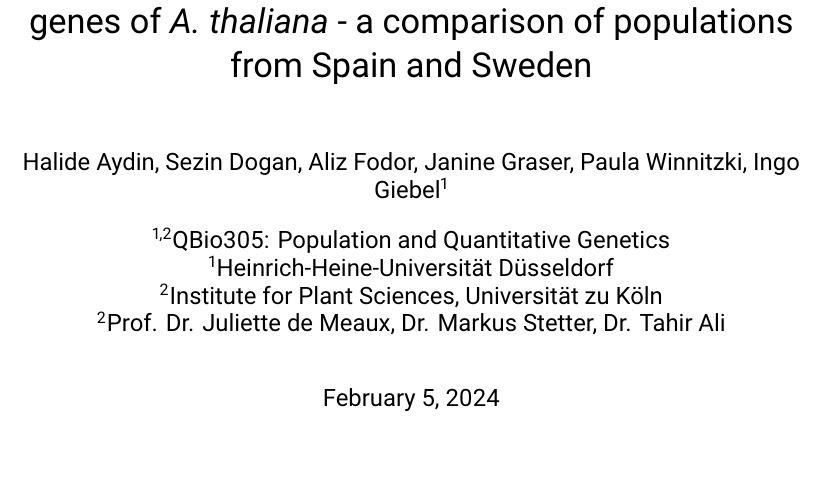
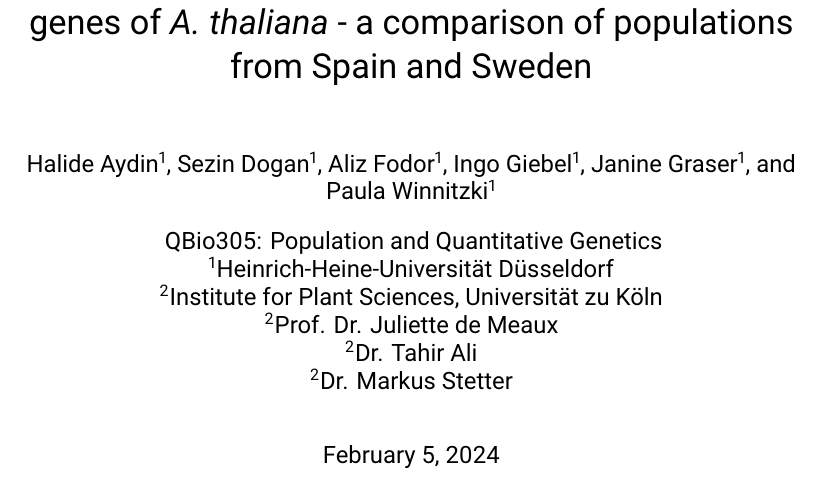
Before and after one commit to IngoGiebel/qbio305-student-work-arabidopsis-thaliana, a LaTeX document (docs/QBio305-Research-Report-Arabidopsis-thaliana.tex): part of page 2 of 8, cut so that both start at the same text, the shorter picture padded with empty space. Compiled offline with XeLaTeX; a LaTeX package or settings file that is missing is left out.

Commit message:
Title page revised: authors now listed in alphabetical order, affiliates order and indexing revised

```diff
--- a/docs/QBio305-Research-Report-Arabidopsis-thaliana.tex
+++ b/docs/QBio305-Research-Report-Arabidopsis-thaliana.tex
@@ -43,9 +43,9 @@ titlepage]{article}
 \hypersetup{
     pdfinfo={
         Title={An analysis of variations in drought stress-related genes of Arabidopsis thaliana - a comparison of populations from Spain and Sweden},
-        Author={Halide Aydin, Sezin Dogan, Aliz Fodor, Janine Graser, Paula Winnitzki, Ingo Giebel},
+        Author={Halide Aydin, Sezin Dogan, Aliz Fodor, Ingo Giebel, Janine Graser, Paula Winnitzki},
         Subject={Research project QBio305: Population and Quantitative Genetics},
-        Keywords={Heinrich-Heine-Universität Düsseldorf, Universität zu Köln, WS 2023/2024, QBio305: Population and Quantitative Genetics, Research project, Arabidopsis thaliana, Drought stress-related genes, Instructors: Prof. Dr. Juliette de Meaux, Dr. Markus Stetter, Dr. Tahir Ali}},
+        Keywords={Heinrich-Heine-Universität Düsseldorf, Universität zu Köln, WS 2023/2024, QBio305: Population and Quantitative Genetics, Research project, Arabidopsis thaliana, Drought stress-related genes, Instructors: Prof. Dr. Juliette de Meaux, Dr. Tahir Ali, Dr. Markus Stetter}},
         colorlinks,
         linkcolor=blue,
         linktoc=all}
@@ -65,11 +65,18 @@ titlepage]{article}
 % Title & author
 
 \title{An analysis of variations in drought stress-related genes of \plant{At} - a comparison of populations from Spain and Sweden}
-\author[1]{Halide Aydin, Sezin Dogan, Aliz Fodor, Janine Graser, Paula Winnitzki, Ingo Giebel}
-\affil[1,2]{QBio305: Population and Quantitative Genetics}
+\author[1]{Halide Aydin}
+\author[1]{Sezin Dogan}
+\author[1]{Aliz Fodor}
+\author[1]{Ingo Giebel}
+\author[1]{Janine Graser}
+\author[1]{Paula Winnitzki}
+\affil[ ]{QBio305: Population and Quantitative Genetics}
 \affil[1]{Heinrich-Heine-Universität Düsseldorf}
 \affil[2]{Institute for Plant Sciences, Universität zu Köln}
-\affil[2]{Prof. Dr. Juliette de Meaux, Dr. Markus Stetter, Dr. Tahir Ali}
+\affil[2]{Prof. Dr. Juliette de Meaux}
+\affil[2]{Dr. Tahir Ali}
+\affil[2]{Dr. Markus Stetter}
 \date{February 5, 2024}
 
 \begin{document}
```
Also changed, not shown: docs/QBio305-Research-Report-Arabidopsis-thaliana.pdf.
